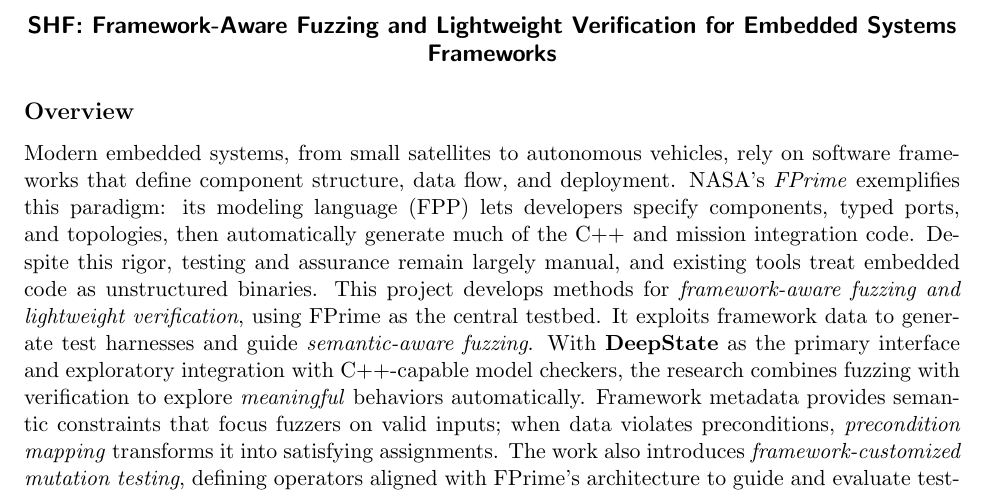
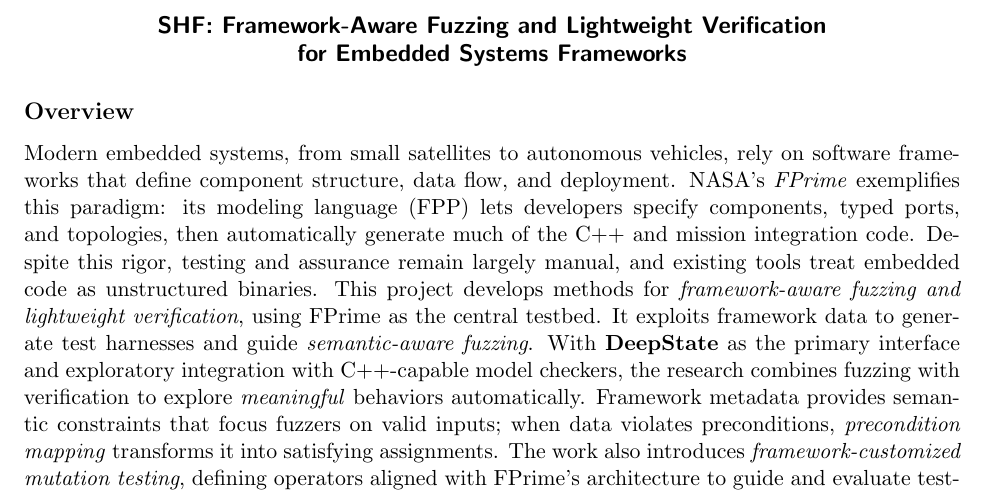
Before and after one commit to agroce/nsffprime, a LaTeX document (summary.tex, which reads titlemacros.tex): part of the page, cut so that both start at the same text. Compiled offline with pdfLaTeX.

Commit message:
title split

```diff
--- a/titlemacros.tex
+++ b/titlemacros.tex
@@ -1,3 +1,3 @@
 \usepackage{xspace}
 
-\newcommand{\proptitle}[0]{SHF: Framework-Aware Fuzzing and Lightweight Verification for Embedded Systems Frameworks\xspace}
+\newcommand{\proptitle}[0]{SHF: Framework-Aware Fuzzing and Lightweight Verification\\ for Embedded Systems Frameworks\xspace}
```
